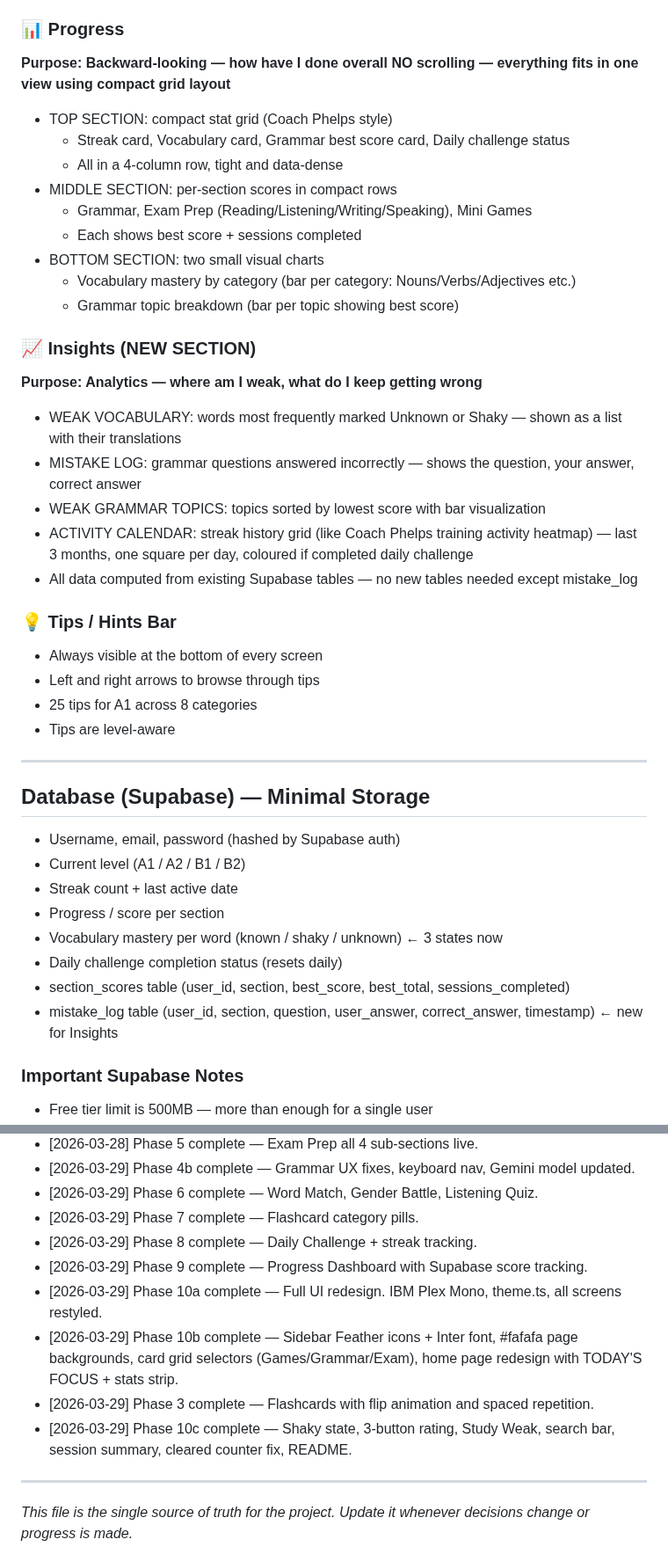
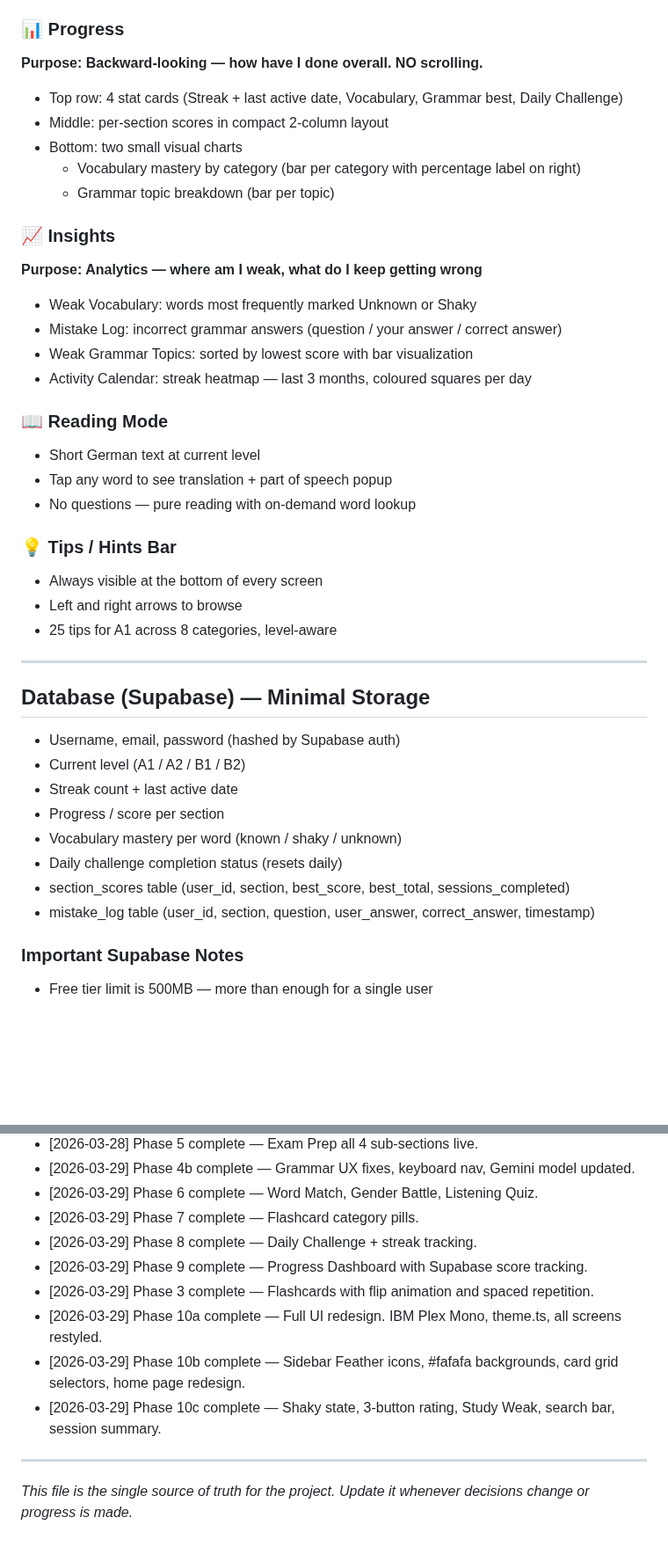
Before and after one commit to skanda-2003/german-learning-app, a Markdown page: CLAUDE.md, 2 parts joined by grey strips. Shown at 88% size. GitHub-like rendering; blank space fills up the shorter version.

```diff
--- a/CLAUDE.md
+++ b/CLAUDE.md
@@ -112,31 +110,29 @@ Uses clean Feather line icons — NO emojis anywhere in the UI
 - Each card shows last score if attempted
 
 ### 📊 Progress
-**Purpose: Backward-looking — how have I done overall**
-**NO scrolling — everything fits in one view using compact grid layout**
-- TOP SECTION: compact stat grid (Coach Phelps style)
-  - Streak card, Vocabulary card, Grammar best score card, Daily challenge status
-  - All in a 4-column row, tight and data-dense
-- MIDDLE SECTION: per-section scores in compact rows
-  - Grammar, Exam Prep (Reading/Listening/Writing/Speaking), Mini Games
-  - Each shows best score + sessions completed
-- BOTTOM SECTION: two small visual charts
-  - Vocabulary mastery by category (bar per category: Nouns/Verbs/Adjectives etc.)
-  - Grammar topic breakdown (bar per topic showing best score)
+**Purpose: Backward-looking — how have I done overall. NO scrolling.**
+- Top row: 4 stat cards (Streak + last active date, Vocabulary, Grammar best, Daily Challenge)
+- Middle: per-section scores in compact 2-column layout
+- Bottom: two small visual charts
+  - Vocabulary mastery by category (bar per category with percentage label on right)
+  - Grammar topic breakdown (bar per topic)
 
-### 📈 Insights (NEW SECTION)
+### 📈 Insights
 **Purpose: Analytics — where am I weak, what do I keep getting wrong**
-- WEAK VOCABULARY: words most frequently marked Unknown or Shaky — shown as a list with their translations
-- MISTAKE LOG: grammar questions answered incorrectly — shows the question, your answer, correct answer
-- WEAK GRAMMAR TOPICS: topics sorted by lowest score with bar visualization
-- ACTIVITY CALENDAR: streak history grid (like Coach Phelps training activity heatmap) — last 3 months, one square per day, coloured if completed daily challenge
-- All data computed from existing Supabase tables — no new tables needed except mistake_log
+- Weak Vocabulary: words most frequently marked Unknown or Shaky
+- Mistake Log: incorrect grammar answers (question / your answer / correct answer)
+- Weak Grammar Topics: sorted by lowest score with bar visualization
+- Activity Calendar: streak heatmap — last 3 months, coloured squares per day
+
+### 📖 Reading Mode
+- Short German text at current level
+- Tap any word to see translation + part of speech popup
+- No questions — pure reading with on-demand word lookup
 
 ### 💡 Tips / Hints Bar
 - Always visible at the bottom of every screen
-- Left and right arrows to browse through tips
-- 25 tips for A1 across 8 categories
-- Tips are level-aware
+- Left and right arrows to browse
+- 25 tips for A1 across 8 categories, level-aware
 
 ---
 
@@ -145,10 +141,10 @@ Uses clean Feather line icons — NO emojis anywhere in the UI
 - Current level (A1 / A2 / B1 / B2)
 - Streak count + last active date
 - Progress / score per section
-- Vocabulary mastery per word (known / shaky / unknown) ← 3 states now
+- Vocabulary mastery per word (known / shaky / unknown)
 - Daily challenge completion status (resets daily)
 - section_scores table (user_id, section, best_score, best_total, sessions_completed)
-- mistake_log table (user_id, section, question, user_answer, correct_answer, timestamp) ← new for Insights
+- mistake_log table (user_id, section, question, user_answer, correct_answer, timestamp)
 
 ### Important Supabase Notes
 - Free tier limit is 500MB — more than enough for a single user
@@ -370,10 +342,10 @@ Rules: be specific about what changed inside each file. No generic summaries lik
 - [2026-03-29] Phase 7 complete — Flashcard category pills.
 - [2026-03-29] Phase 8 complete — Daily Challenge + streak tracking.
 - [2026-03-29] Phase 9 complete — Progress Dashboard with Supabase score tracking.
+- [2026-03-29] Phase 3 complete — Flashcards with flip animation and spaced repetition.
 - [2026-03-29] Phase 10a complete — Full UI redesign. IBM Plex Mono, theme.ts, all screens restyled.
-- [2026-03-29] Phase 10b complete — Sidebar Feather icons + Inter font, #fafafa page backgrounds, card grid selectors (Games/Grammar/Exam), home page redesign with TODAY'S FOCUS + stats strip.
-- [2026-03-29] Phase 3 complete — Flashcards with flip animation and spaced repetition.
-- [2026-03-29] Phase 10c complete — Shaky state, 3-button rating, Study Weak, search bar, session summary, cleared counter fix, README.
+- [2026-03-29] Phase 10b complete — Sidebar Feather icons, #fafafa backgrounds, card grid selectors, home page redesign.
+- [2026-03-29] Phase 10c complete — Shaky state, 3-button rating, Study Weak, search bar, session summary.
 
 ---
 *This file is the single source of truth for the project.
```
Also changed, not shown: other parts of CLAUDE.md (+60 -86 lines).
